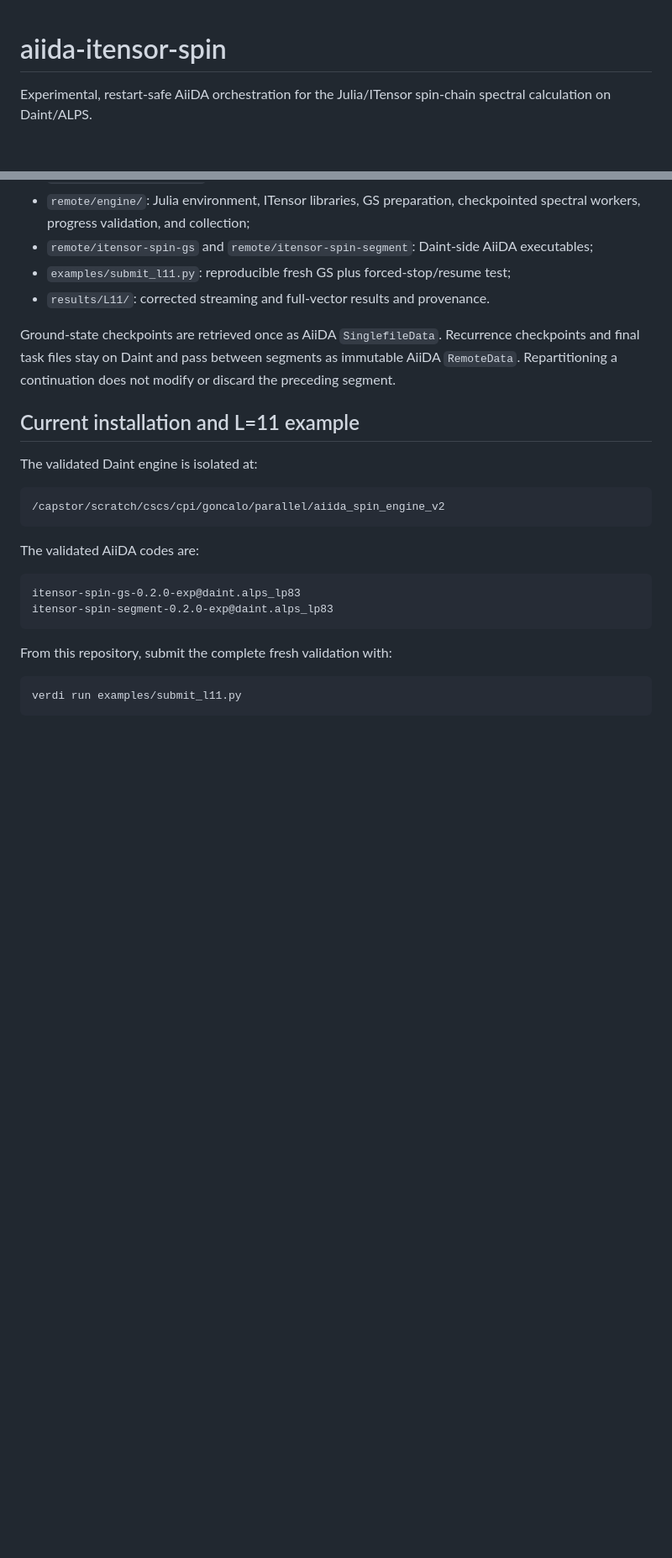
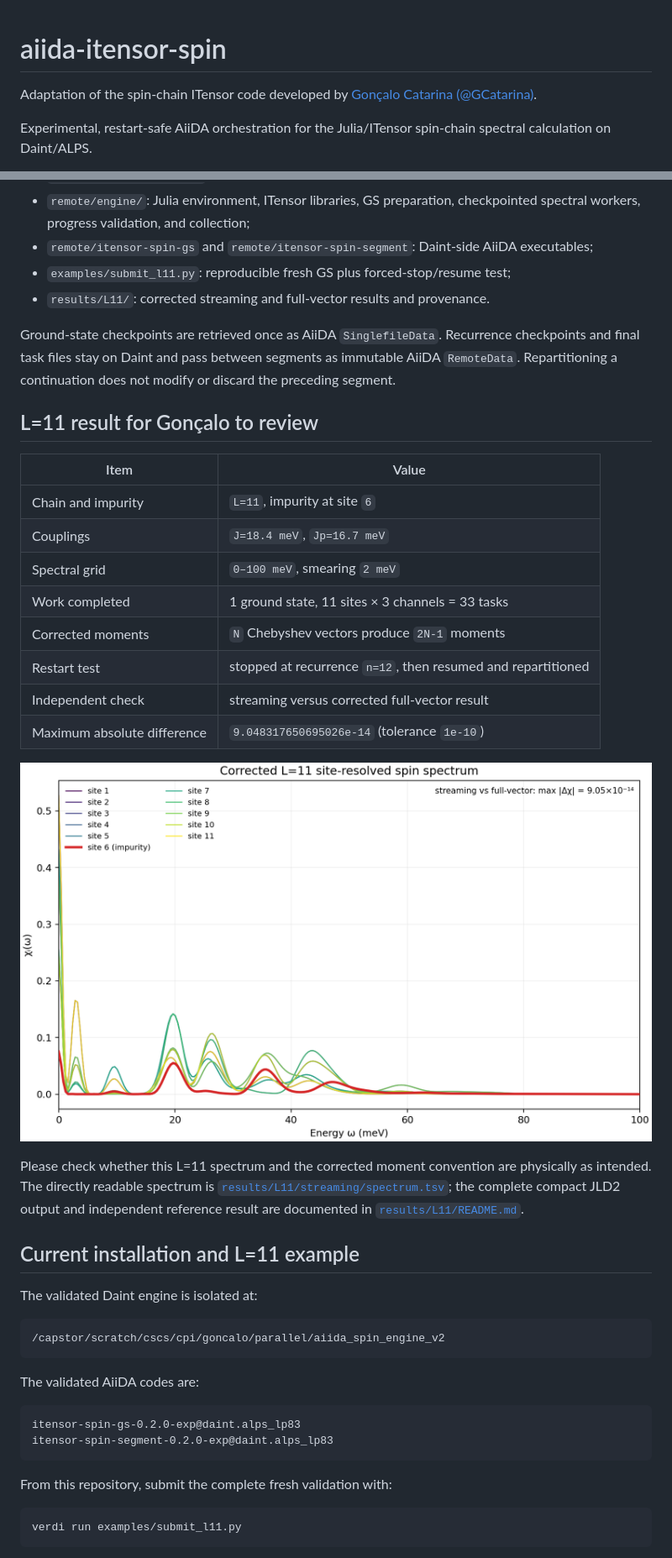
Before and after one commit to nanotech-empa/aiida-itensor-spin, a Markdown page: README.md, 2 parts joined by grey strips. Shown at 84% size. GitHub-like rendering; pictures changed too: results/L11/l11_spectrum.png (added); blank space fills up the shorter version.

```diff
--- a/README.md
+++ b/README.md
@@ -1,4 +1,7 @@
 # aiida-itensor-spin
+
+Adaptation of the spin-chain ITensor code developed by
+[Gonçalo Catarina (@GCatarina)](https://github.com/GCatarina).
 
 Experimental, restart-safe AiiDA orchestration for the Julia/ITensor spin-chain
 spectral calculation on Daint/ALPS.
@@ -44,6 +47,27 @@ Ground-state checkpoints are retrieved once as AiiDA `SinglefileData`.
 Recurrence checkpoints and final task files stay on Daint and pass between
 segments as immutable AiiDA `RemoteData`. Repartitioning a continuation does
 not modify or discard the preceding segment.
+
+## L=11 result for Gonçalo to review
+
+| Item | Value |
+|---|---|
+| Chain and impurity | `L=11`, impurity at site `6` |
+| Couplings | `J=18.4 meV`, `Jp=16.7 meV` |
+| Spectral grid | `0–100 meV`, smearing `2 meV` |
+| Work completed | 1 ground state, 11 sites × 3 channels = 33 tasks |
+| Corrected moments | `N` Chebyshev vectors produce `2N-1` moments |
+| Restart test | stopped at recurrence `n=12`, then resumed and repartitioned |
+| Independent check | streaming versus corrected full-vector result |
+| Maximum absolute difference | `9.048317650695026e-14` (tolerance `1e-10`) |
+
+![Corrected L=11 site-resolved spin spectrum](results/L11/l11_spectrum.png)
+
+Please check whether this L=11 spectrum and the corrected moment convention are
+physically as intended. The directly readable spectrum is
+[`results/L11/streaming/spectrum.tsv`](results/L11/streaming/spectrum.tsv); the
+complete compact JLD2 output and independent reference result are documented in
+[`results/L11/README.md`](results/L11/README.md).
 
 ## Current installation and L=11 example
 
```
Also changed, not shown: other parts of README.md (+3 -3 lines), results/L11/README.md (+2 -0 lines), 1 other file.
